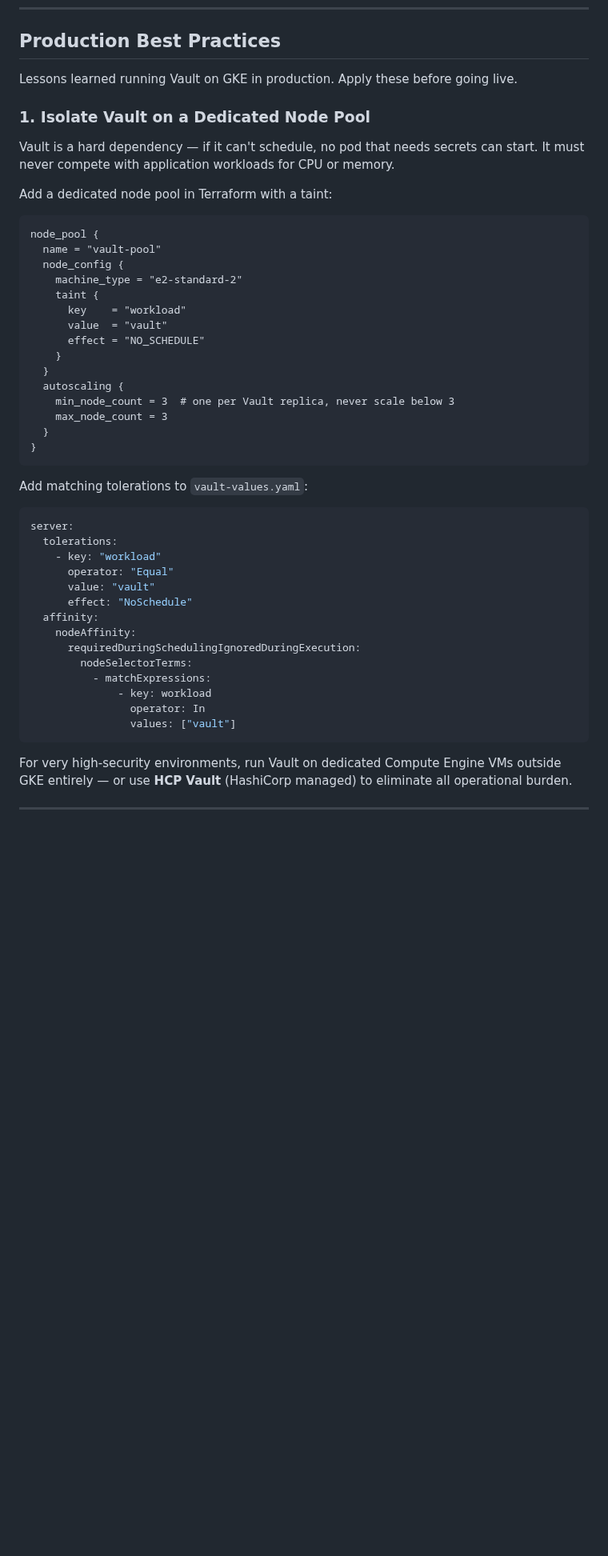
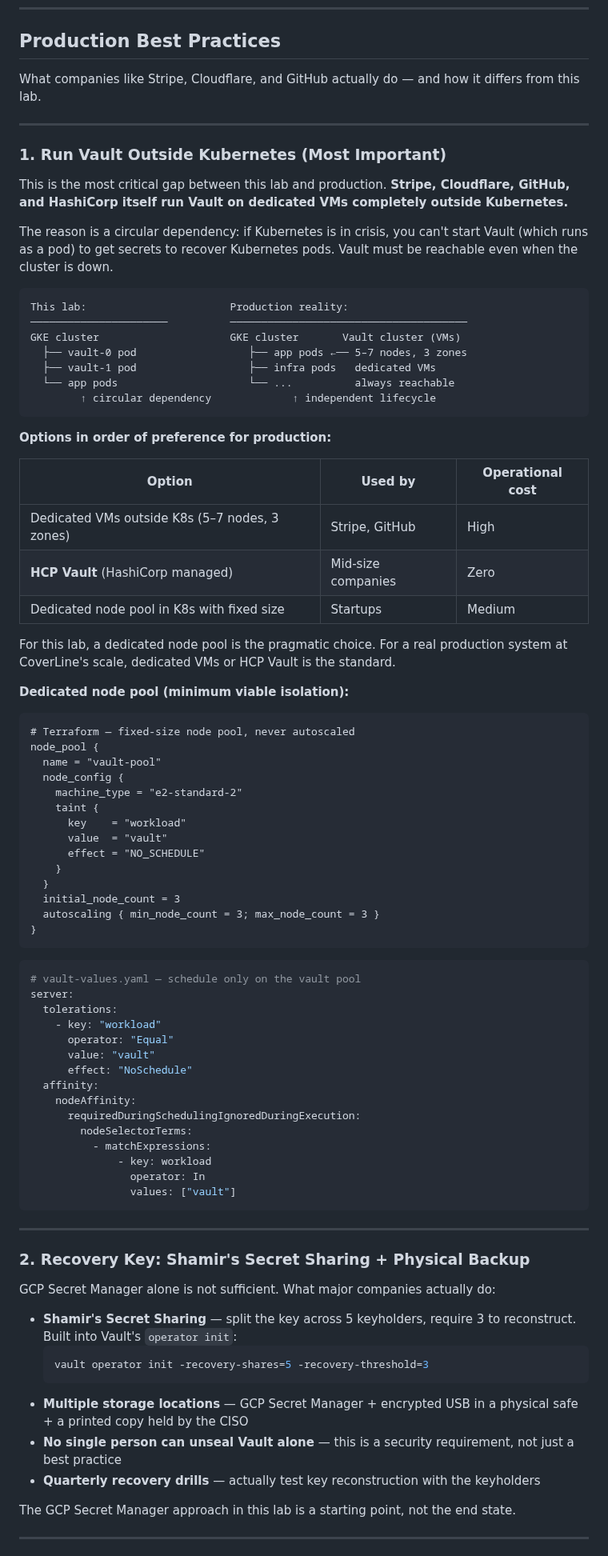
Before and after one commit to wb-platform-engineering-lab/platform-engineering-lab-gke, a Markdown page: phase-7-vault/README.md, the part around one of its changes. Shown at 80% size. Drawn GitHub-style; blank space fills up the shorter version.

````diff
--- a/phase-7-vault/README.md
+++ b/phase-7-vault/README.md
@@ -357,15 +357,40 @@ export VAULT_CACERT=/tmp/vault-ca.crt
 
 ## Production Best Practices
 
-Lessons learned running Vault on GKE in production. Apply these before going live.
+What companies like Stripe, Cloudflare, and GitHub actually do — and how it differs from this lab.
 
-### 1. Isolate Vault on a Dedicated Node Pool
+---
 
-Vault is a hard dependency — if it can't schedule, no pod that needs secrets can start. It must never compete with application workloads for CPU or memory.
+### 1. Run Vault Outside Kubernetes (Most Important)
 
-Add a dedicated node pool in Terraform with a taint:
+This is the most critical gap between this lab and production. **Stripe, Cloudflare, GitHub, and HashiCorp itself run Vault on dedicated VMs completely outside Kubernetes.**
+
+The reason is a circular dependency: if Kubernetes is in crisis, you can't start Vault (which runs as a pod) to get secrets to recover Kubernetes pods. Vault must be reachable even when the cluster is down.
+
+```
+This lab:                       Production reality:
+──────────────────────          ──────────────────────────────────────
+GKE cluster                     GKE cluster       Vault cluster (VMs)
+  ├── vault-0 pod                  ├── app pods ←── 5–7 nodes, 3 zones
+  ├── vault-1 pod                  ├── infra pods   dedicated VMs
+  └── app pods                     └── ...          always reachable
+        ↑ circular dependency             ↑ independent lifecycle
+```
+
+**Options in order of preference for production:**
+
+| Option | Used by | Operational cost |
+|--------|---------|-----------------|
+| Dedicated VMs outside K8s (5–7 nodes, 3 zones) | Stripe, GitHub | High |
+| **HCP Vault** (HashiCorp managed) | Mid-size companies | Zero |
+| Dedicated node pool in K8s with fixed size | Startups | Medium |
+
+For this lab, a dedicated node pool is the pragmatic choice. For a real production system at CoverLine's scale, dedicated VMs or HCP Vault is the standard.
+
+**Dedicated node pool (minimum viable isolation):**
 
 ```hcl
+# Terraform — fixed-size node pool, never autoscaled
 node_pool {
   name = "vault-pool"
   node_config {
@@ -376,16 +401,13 @@ node_pool {
       effect = "NO_SCHEDULE"
     }
   }
-  autoscaling {
-    min_node_count = 3  # one per Vault replica, never scale below 3
-    max_node_count = 3
-  }
+  initial_node_count = 3
+  autoscaling { min_node_count = 3; max_node_count = 3 }
 }
 ```
 
-Add matching tolerations to `vault-values.yaml`:
-
 ```yaml
+# vault-values.yaml — schedule only on the vault pool
 server:
   tolerations:
     - key: "workload"
@@ -402,7 +424,21 @@ server:
                 values: ["vault"]
 ```
 
-For very high-security environments, run Vault on dedicated Compute Engine VMs outside GKE entirely — or use **HCP Vault** (HashiCorp managed) to eliminate all operational burden.
+---
+
+### 2. Recovery Key: Shamir's Secret Sharing + Physical Backup
+
+GCP Secret Manager alone is not sufficient. What major companies actually do:
+
+- **Shamir's Secret Sharing** — split the key across 5 keyholders, require 3 to reconstruct. Built into Vault's `operator init`:
+  ```bash
+  vault operator init -recovery-shares=5 -recovery-threshold=3
+  ```
+- **Multiple storage locations** — GCP Secret Manager + encrypted USB in a physical safe + a printed copy held by the CISO
+- **No single person can unseal Vault alone** — this is a security requirement, not just a best practice
+- **Quarterly recovery drills** — actually test key reconstruction with the keyholders
+
+The GCP Secret Manager approach in this lab is a starting point, not the end state.
 
 ---
 
````
Also changed, not shown: other parts of phase-7-vault/README.md (+31 -30 lines), phase-8-advanced-k8s/README.md (+87 -30 lines).
